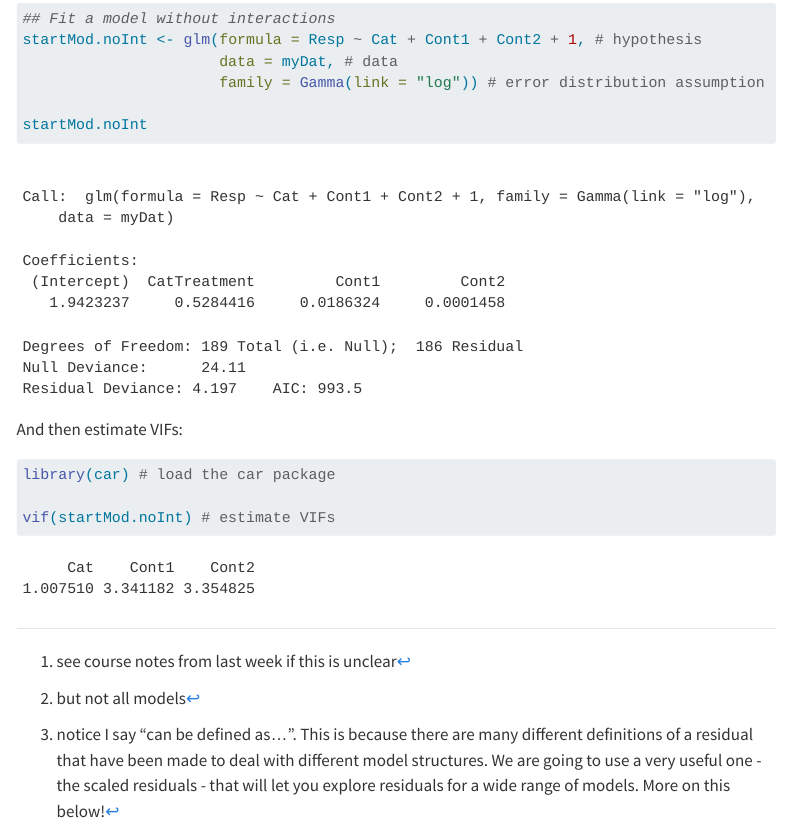
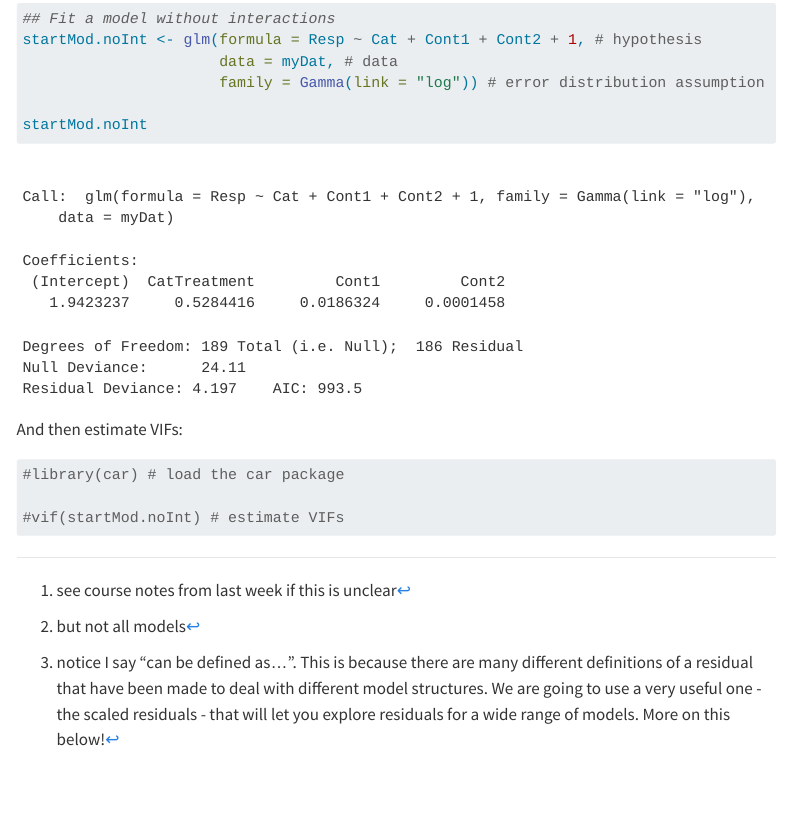
Before and after one commit to NeuheimerLab/DSPProgram.AUBiology.github.io, a Quarto document (DSPPH_SM_ModelValidation.qmd): the page in a window 1100 px wide, from 7630 px down. Rendered offline with R 4.5, knitr and Pandoc in place of Quarto, with nearby package versions; some code elsewhere in the file could not run offline; menus at the side of the page are left out; long lines of code are wrapped.

Commit message:
debug validate: only install car

````diff
--- a/DSPPH_SM_ModelValidation.qmd
+++ b/DSPPH_SM_ModelValidation.qmd
@@ -298,8 +298,8 @@ And then estimate VIFs:
 
 ```{r}
 
-library(car) # load the car package
+#library(car) # load the car package
 
-vif(startMod.noInt) # estimate VIFs
+#vif(startMod.noInt) # estimate VIFs
 
 ```
````
